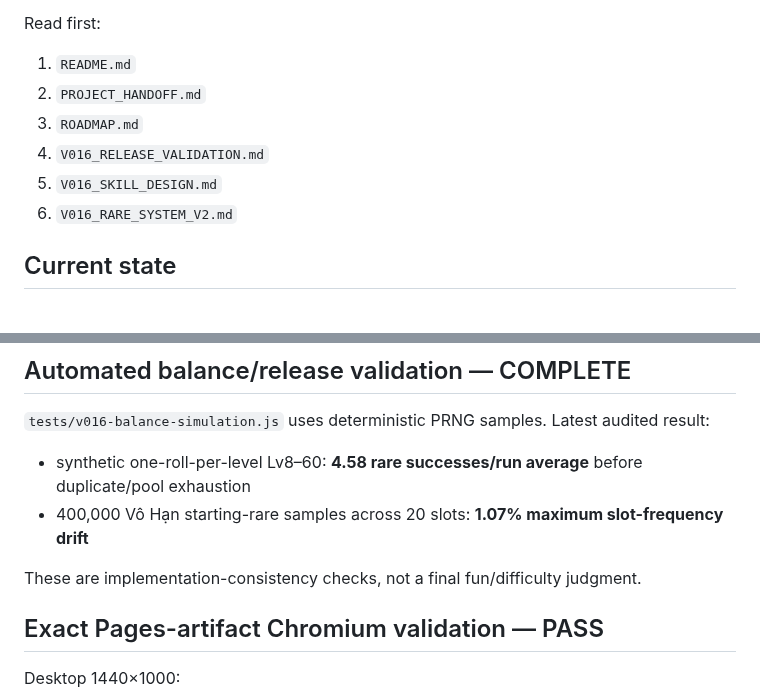
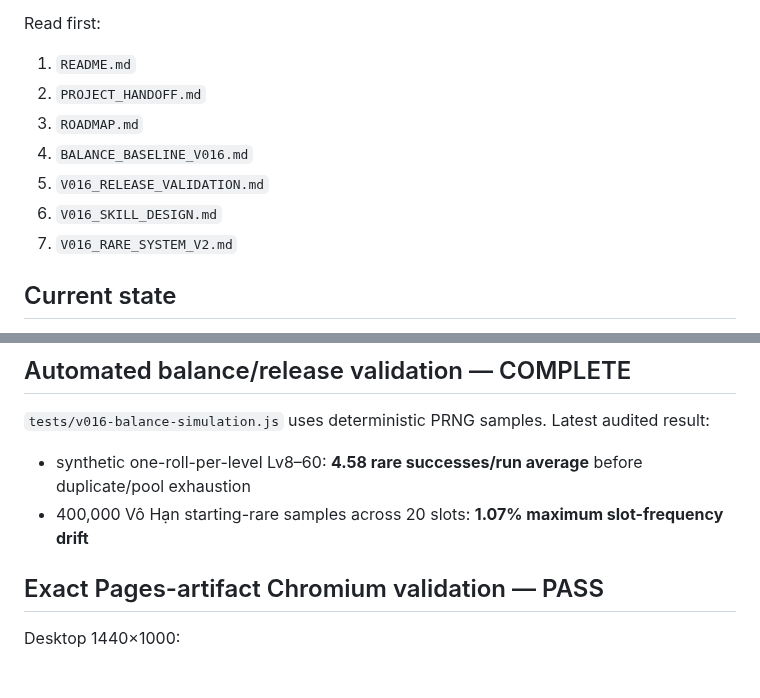
Before and after one commit to VGpro9X/auto-battle-roguelite, a Markdown page: PROJECT_HANDOFF.md, 2 parts joined by grey strips. Drawn GitHub-style; blank space fills up the shorter version.

```diff
--- a/PROJECT_HANDOFF.md
+++ b/PROJECT_HANDOFF.md
@@ -15,9 +15,10 @@ Read first:
 1. `README.md`
 2. `PROJECT_HANDOFF.md`
 3. `ROADMAP.md`
-4. `V016_RELEASE_VALIDATION.md`
-5. `V016_SKILL_DESIGN.md`
-6. `V016_RARE_SYSTEM_V2.md`
+4. `BALANCE_BASELINE_V016.md`
+5. `V016_RELEASE_VALIDATION.md`
+6. `V016_SKILL_DESIGN.md`
+7. `V016_RARE_SYSTEM_V2.md`
 
 ## Current state
 - Released baseline: **V0.16 – Skill Expansion & Rare System V2**.
@@ -147,8 +149,6 @@ Latest audited result:
 - synthetic one-roll-per-level Lv8–60: **4.58 rare successes/run average** before duplicate/pool exhaustion
 - 400,000 Vô Hạn starting-rare samples across 20 slots: **1.07% maximum slot-frequency drift**
 
-These are implementation-consistency checks, not a final fun/difficulty judgment.
-
 ## Exact Pages-artifact Chromium validation — PASS
 Desktop 1440×1000:
 - registry 80 / 28 / 12 / 20
```
Also changed, not shown: other parts of PROJECT_HANDOFF.md (+38 -27 lines).
